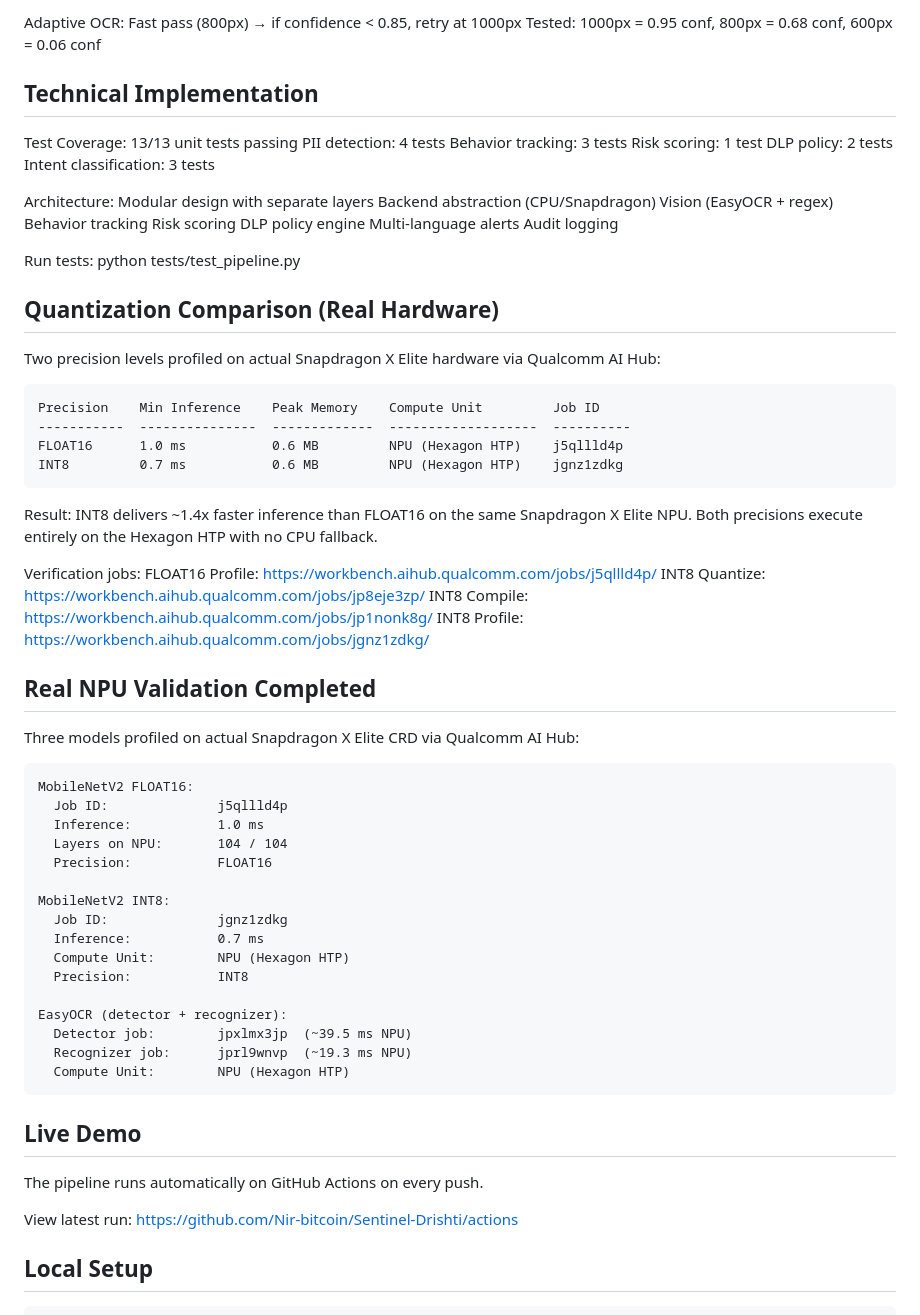
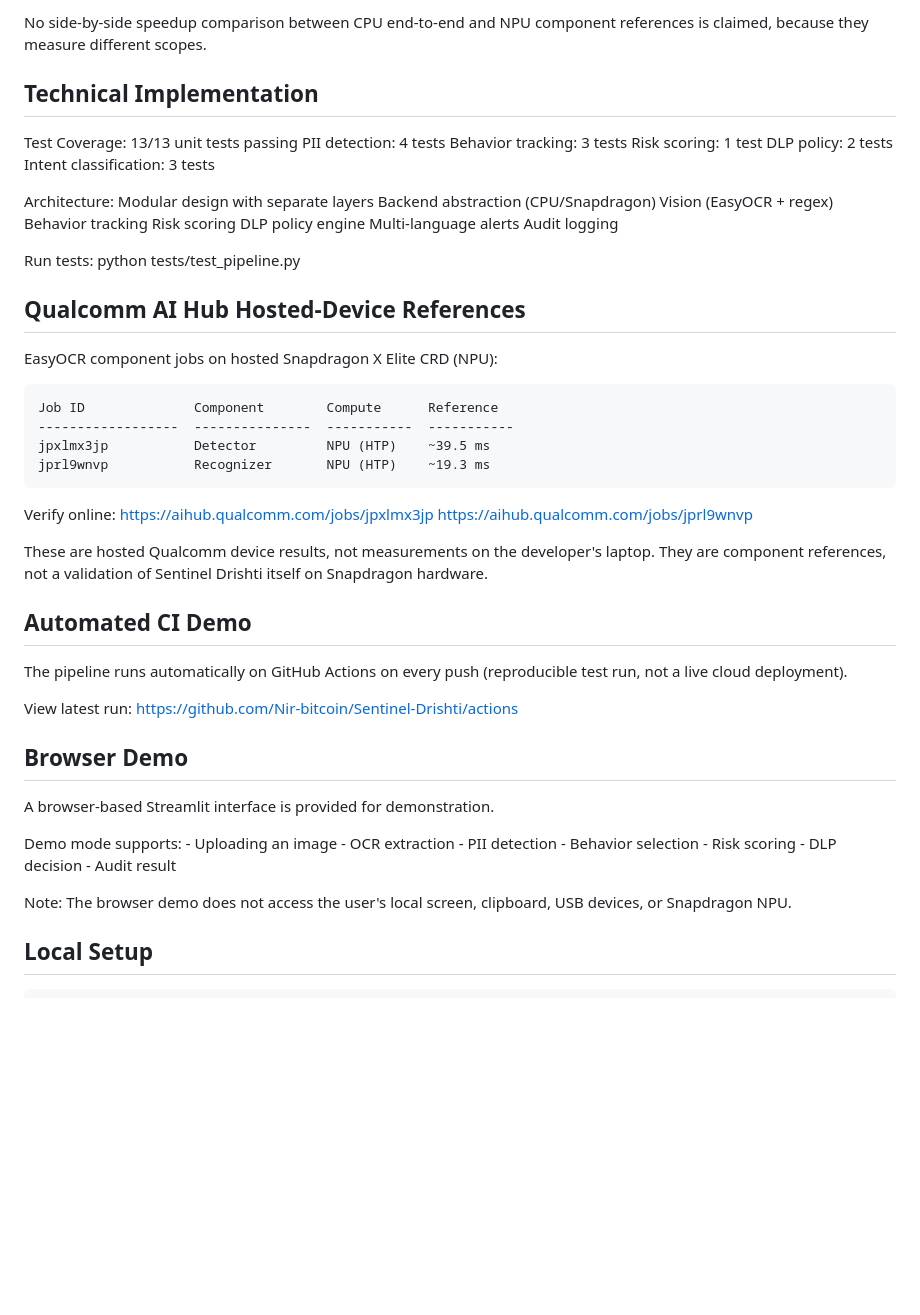
Before and after one commit to Nir-bitcoin/Sentinel-Drishti, a Markdown page: README.md, the part around one of its changes. GitHub-like rendering; blank space fills up the shorter version.

```diff
--- a/README.md
+++ b/README.md
@@ -106,7 +120,6 @@ OCR Component Benchmarks (Snapdragon X Elite NPU via Qualcomm AI Hub):
 
-Adaptive OCR:
-    Fast pass (800px) → if confidence < 0.85, retry at 1000px
-    Tested: 1000px = 0.95 conf, 800px = 0.68 conf, 600px = 0.06 conf
+No side-by-side speedup comparison between CPU end-to-end and NPU
+component references is claimed, because they measure different scopes.
 
 
 Technical Implementation
@@ -132,58 +145,51 @@ Run tests:
     python tests/test_pipeline.py
 
 
-Quantization Comparison (Real Hardware)
----------------------------------------
+Qualcomm AI Hub Hosted-Device References
+----------------------------------------
 
-Two precision levels profiled on actual Snapdragon X Elite hardware via
-Qualcomm AI Hub:
+EasyOCR component jobs on hosted Snapdragon X Elite CRD (NPU):
 
-    Precision    Min Inference    Peak Memory    Compute Unit         Job ID
-    -----------  ---------------  -------------  -------------------  ----------
-    FLOAT16      1.0 ms           0.6 MB         NPU (Hexagon HTP)    j5qllld4p
-    INT8         0.7 ms           0.6 MB         NPU (Hexagon HTP)    jgnz1zdkg
+    Job ID              Component        Compute      Reference
+    ------------------  ---------------  -----------  -----------
+    jpxlmx3jp           Detector         NPU (HTP)    ~39.5 ms
+    jprl9wnvp           Recognizer       NPU (HTP)    ~19.3 ms
 
-Result: INT8 delivers ~1.4x faster inference than FLOAT16 on the same
-Snapdragon X Elite NPU. Both precisions execute entirely on the Hexagon
-HTP with no CPU fallback.
+Verify online:
+    https://aihub.qualcomm.com/jobs/jpxlmx3jp
+    https://aihub.qualcomm.com/jobs/jprl9wnvp
 
-Verification jobs:
-    FLOAT16 Profile:  https://workbench.aihub.qualcomm.com/jobs/j5qllld4p/
-    INT8 Quantize:    https://workbench.aihub.qualcomm.com/jobs/jp8eje3zp/
-    INT8 Compile:     https://workbench.aihub.qualcomm.com/jobs/jp1nonk8g/
-    INT8 Profile:     https://workbench.aihub.qualcomm.com/jobs/jgnz1zdkg/
+These are hosted Qualcomm device results, not measurements on the
+developer's laptop. They are component references, not a validation
+of Sentinel Drishti itself on Snapdragon hardware.
 
 
-Real NPU Validation Completed
------------------------------
+Automated CI Demo
+-----------------
 
-Three models profiled on actual Snapdragon X Elite CRD via Qualcomm AI Hub:
-
-    MobileNetV2 FLOAT16:
-      Job ID:              j5qllld4p
-      Inference:           1.0 ms
-      Layers on NPU:       104 / 104
-      Precision:           FLOAT16
-
-    MobileNetV2 INT8:
-      Job ID:              jgnz1zdkg
-      Inference:           0.7 ms
-      Compute Unit:        NPU (Hexagon HTP)
-      Precision:           INT8
-
-    EasyOCR (detector + recognizer):
-      Detector job:        jpxlmx3jp  (~39.5 ms NPU)
-      Recognizer job:      jprl9wnvp  (~19.3 ms NPU)
-      Compute Unit:        NPU (Hexagon HTP)
-
-
-Live Demo
----------
-
-The pipeline runs automatically on GitHub Actions on every push.
+The pipeline runs automatically on GitHub Actions on every push
+(reproducible test run, not a live cloud deployment).
 
 View latest run:
 https://github.com/Nir-bitcoin/Sentinel-Drishti/actions
+
+
+Browser Demo
+------------
+
+A browser-based Streamlit interface is provided for demonstration.
+
+Demo mode supports:
+    - Uploading an image
+    - OCR extraction
+    - PII detection
+    - Behavior selection
+    - Risk scoring
+    - DLP decision
+    - Audit result
+
+Note: The browser demo does not access the user's local screen,
+clipboard, USB devices, or Snapdragon NPU.
 
 
 Local Setup
```
Also changed, not shown: other parts of README.md (+59 -46 lines).
